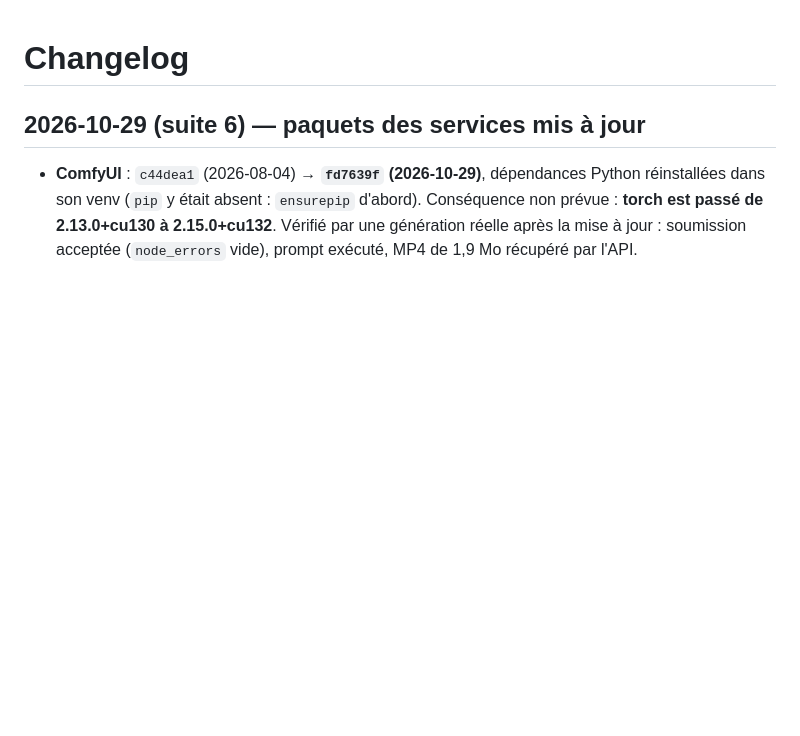
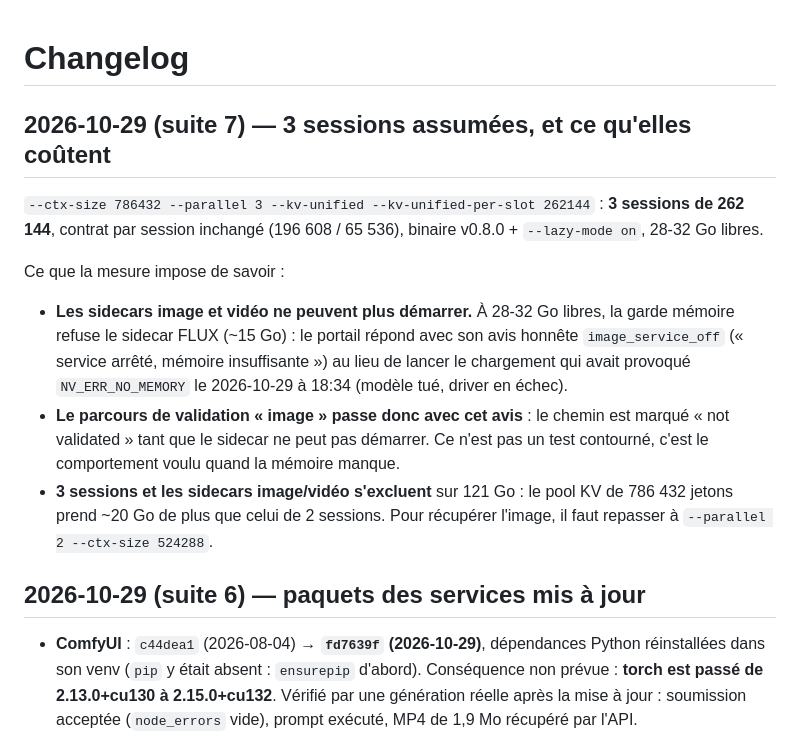
Before and after one commit to Sunderrrr/dgx-spark-llm-platform, a Markdown page: CHANGELOG.md, the part around the change. Rendered like a GitHub page; blank space fills up the shorter version.

Commit message:
feat(serving): three 256k sessions, with their measured cost
`--ctx-size 786432 --parallel 3 --kv-unified --kv-unified-per-slot 262144`:
three sessions of 262 144, per-session contract unchanged (196 608 / 65 536),
v0.8.0 + `--lazy-mode on`, 28-32 GiB free.

The operator asked for three sessions and did not want a choice, so this commit
takes them AND states what they cost, because the platform must not pretend:

- the image and video sidecars can no longer start. At 28-32 GiB free the memory
  guard refuses the FLUX sidecar (~15 GB), and the portal answers with its
  honest `image_service_off` notice instead of starting the load that produced
  `NV_ERR_NO_MEMORY` and killed the served model on 2026-10-29 at 18:34;
- the validation's image journey therefore passes WITH that notice: the path is
  reported as "not validated" while the sidecar cannot start. That is the
  designed behaviour when memory is short, not a hidden test;
- three sessions and the image/video sidecars exclude each other on 121 GiB: the
  786 432-token KV pool is ~20 GB larger than the two-session one. Restoring
  images means going back to `--parallel 2 --ctx-size 524288`.

Full validation green (454 s) in this configuration.

```diff
--- a/CHANGELOG.md
+++ b/CHANGELOG.md
@@ -1,5 +1,25 @@
 # Changelog
 
+
+## 2026-10-29 (suite 7) — 3 sessions assumées, et ce qu'elles coûtent
+
+`--ctx-size 786432 --parallel 3 --kv-unified --kv-unified-per-slot 262144` :
+**3 sessions de 262 144**, contrat par session inchangé (196 608 / 65 536),
+binaire v0.8.0 + `--lazy-mode on`, 28-32 Go libres.
+
+Ce que la mesure impose de savoir :
+
+- **Les sidecars image et vidéo ne peuvent plus démarrer.** À 28-32 Go libres,
+  la garde mémoire refuse le sidecar FLUX (~15 Go) : le portail répond avec son
+  avis honnête `image_service_off` (« service arrêté, mémoire insuffisante ») au
+  lieu de lancer le chargement qui avait provoqué `NV_ERR_NO_MEMORY` le
+  2026-10-29 à 18:34 (modèle tué, driver en échec).
+- **Le parcours de validation « image » passe donc avec cet avis** : le chemin
+  est marqué « not validated » tant que le sidecar ne peut pas démarrer. Ce n'est
+  pas un test contourné, c'est le comportement voulu quand la mémoire manque.
+- **3 sessions et les sidecars image/vidéo s'excluent** sur 121 Go : le pool KV
+  de 786 432 jetons prend ~20 Go de plus que celui de 2 sessions. Pour récupérer
+  l'image, il faut repasser à `--parallel 2 --ctx-size 524288`.
 
 ## 2026-10-29 (suite 6) — paquets des services mis à jour
 
```
